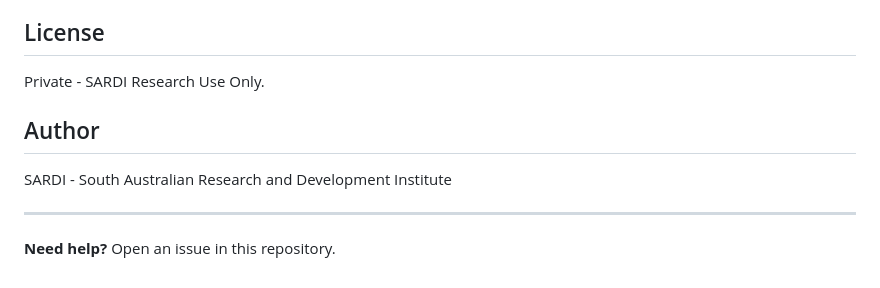
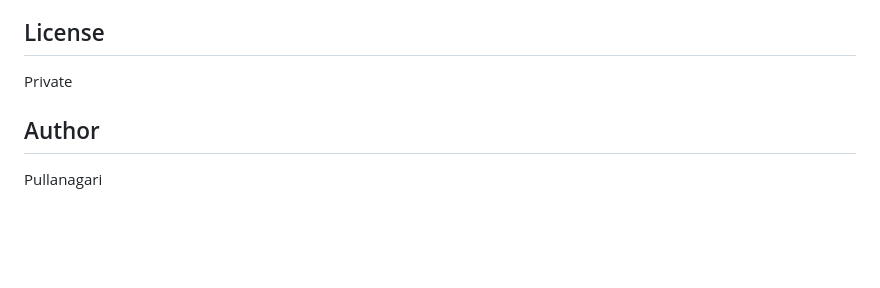
Before and after one commit to pullanagari/pollen, a Markdown page: README.md, the part around one of its changes. Drawn GitHub-style; blank space fills up the shorter version.

```diff
--- a/README.md
+++ b/README.md
@@ -173,12 +113,7 @@ The app creates a sheet with these columns:
 
 ## License
 
-Private - SARDI Research Use Only.
+Private
 
 ## Author
-
-SARDI - South Australian Research and Development Institute
-
----
-
-**Need help?** Open an issue in this repository.
+Pullanagari
```
Also changed, not shown: other parts of README.md (+0 -60 lines).
